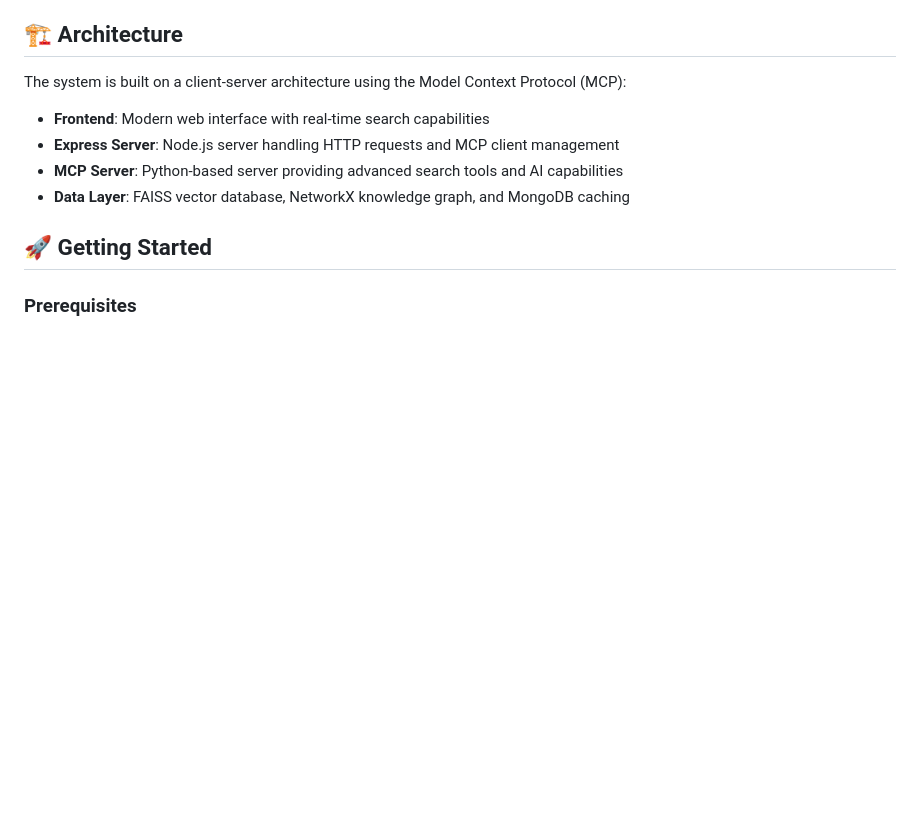
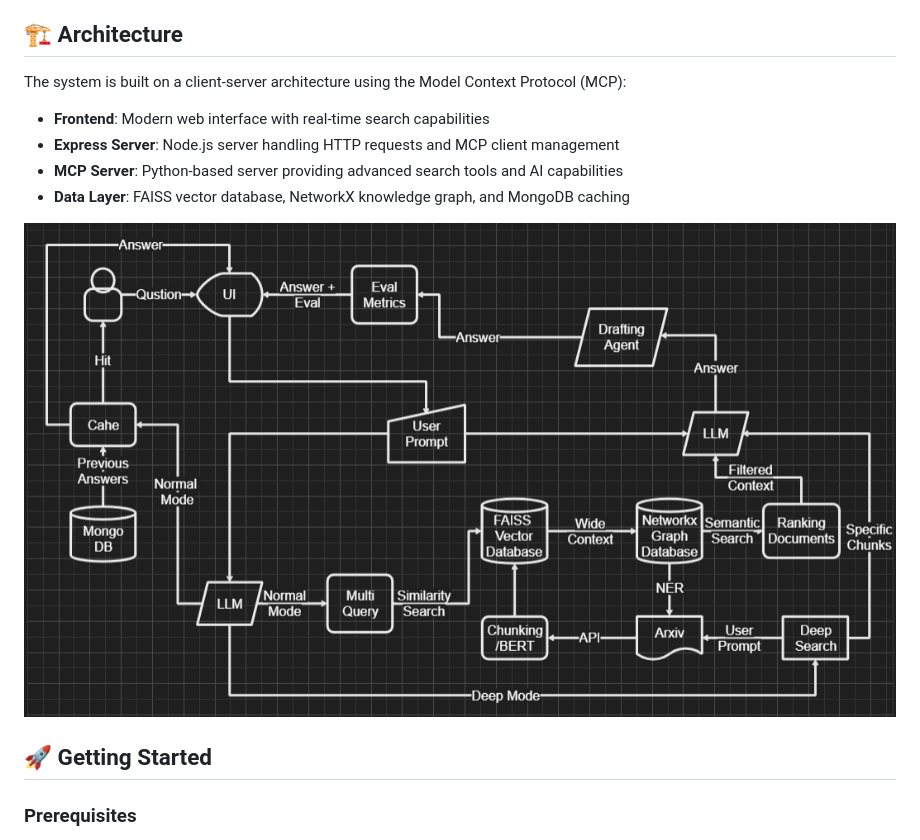
Before and after one commit to CODERTG2/MDDS, a Markdown page: README.md, the part around the change. Rendered like a GitHub page; pictures changed too: assets/architecture.png; blank space fills up the shorter version.

Commit message:
updated architecture on github

```diff
--- a/README.md
+++ b/README.md
@@ -12,6 +12,8 @@ The system is built on a client-server architecture using the Model Context Prot
 - **Express Server**: Node.js server handling HTTP requests and MCP client management
 - **MCP Server**: Python-based server providing advanced search tools and AI capabilities
 - **Data Layer**: FAISS vector database, NetworkX knowledge graph, and MongoDB caching
+
+![System Architecture](assets/architecture.png)
 
 ## 🚀 Getting Started
 
```
